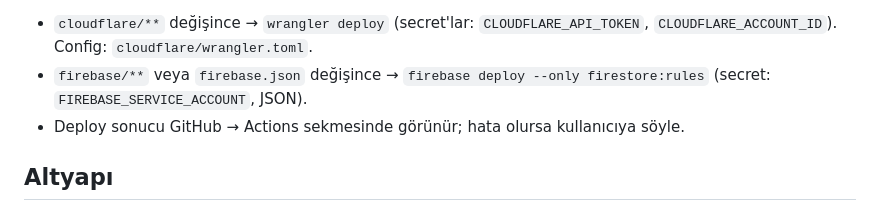
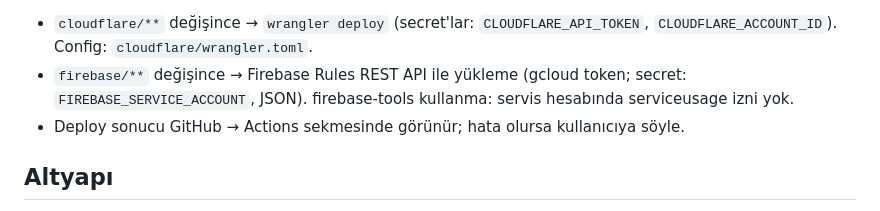
Before and after one commit to ozgadk/order, a Markdown page: CLAUDE.md, the part around the change. Drawn GitHub-style.

Commit message:
CLAUDE.md: Firestore deploy yöntemi güncellendi
Co-Authored-By: Claude Opus 5.5 <noreply@anthropic.com>
Claude-Session: https://claude.ai/code/session_011xTRzawd3oEeVoRViEVJqa

```diff
--- a/CLAUDE.md
+++ b/CLAUDE.md
@@ -19,7 +19,7 @@ Hepsi tek dosyalık HTML (CSS+JS içinde), build adımı yok. GitHub Pages: `htt
 `main`'e push edilen değişiklik 1–2 dakikada yayına çıkar — **canlı sistem, push etmeden önce kullanıcıya sor.**
 Otomatik deploy (GitHub Actions, `.github/workflows/`):
 - `cloudflare/**` değişince → `wrangler deploy` (secret'lar: `CLOUDFLARE_API_TOKEN`, `CLOUDFLARE_ACCOUNT_ID`). Config: `cloudflare/wrangler.toml`.
-- `firebase/**` veya `firebase.json` değişince → `firebase deploy --only firestore:rules` (secret: `FIREBASE_SERVICE_ACCOUNT`, JSON).
+- `firebase/**` değişince → Firebase Rules REST API ile yükleme (gcloud token; secret: `FIREBASE_SERVICE_ACCOUNT`, JSON). firebase-tools kullanma: servis hesabında serviceusage izni yok.
 - Deploy sonucu GitHub → Actions sekmesinde görünür; hata olursa kullanıcıya söyle.
 
 ## Altyapı
```
